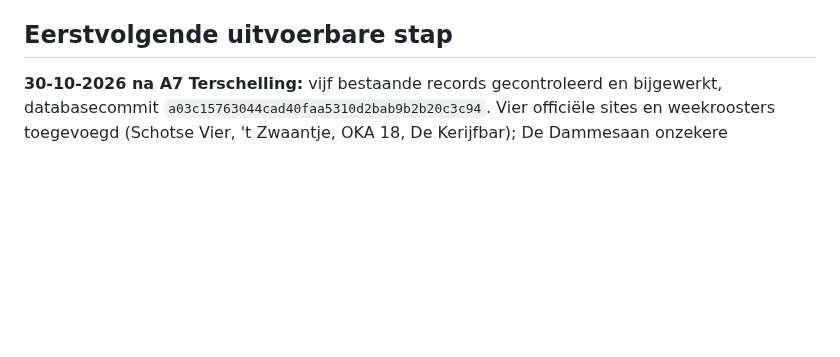
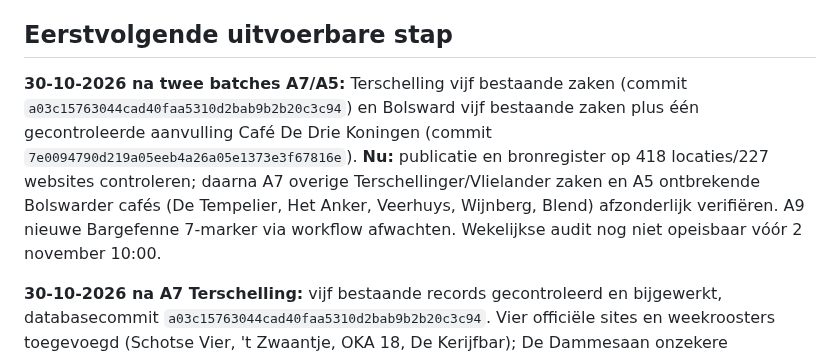
Before and after one commit to paltenburg/nogergensnaarbinnen, a Markdown page: TODO.md, the part around one of its changes. Rendered like a GitHub page; blank space fills up the shorter version.

Commit message:
Log Bolsward batch, geactualiseerde kwaliteitscijfers en volgende taken

```diff
--- a/TODO.md
+++ b/TODO.md
@@ -34,6 +34,8 @@
 - Periodieke controles zijn opgenomen in **de uurlijkse taak** met een wekelijkse controlefrequentie en **dynamische roulatie over alle actieve regio's** (momenteel Utrecht en Friesland). De aparte wekelijkse automatisering is uitgeschakeld. Het afgeleide bronnenregister bevat Friese vindplaatsen.
 
 ## Eerstvolgende uitvoerbare stap
+
+**30-10-2026 na twee batches A7/A5:** Terschelling vijf bestaande zaken (commit `a03c15763044cad40faa5310d2bab9b2b20c3c94`) en Bolsward vijf bestaande zaken plus één gecontroleerde aanvulling Café De Drie Koningen (commit `7e0094790d219a05eeb4a26a05e1373e3f67816e`). **Nu:** publicatie en bronregister op 418 locaties/227 websites controleren; daarna A7 overige Terschellinger/Vlielander zaken en A5 ontbrekende Bolswarder cafés (De Tempelier, Het Anker, Veerhuys, Wijnberg, Blend) afzonderlijk verifiëren. A9 nieuwe Bargefenne 7-marker via workflow afwachten. Wekelijkse audit nog niet opeisbaar vóór 2 november 10:00.
 
 **30-10-2026 na A7 Terschelling:** vijf bestaande records gecontroleerd en bijgewerkt, databasecommit `a03c15763044cad40faa5310d2bab9b2b20c3c94`. Vier officiële sites en weekroosters toegevoegd (Schotse Vier, 't Zwaantje, OKA 18, De Kerijfbar); De Dammesaan onzekere exploitatie, geen uren. **Nu A5 Bolsward (vijf bestaande records)**; daarna publicatieruns en bronregister controleren. Weekaudit start pas 2 november 10:00.
 
```
Also changed, not shown: other parts of TODO.md (+6 -4 lines).
